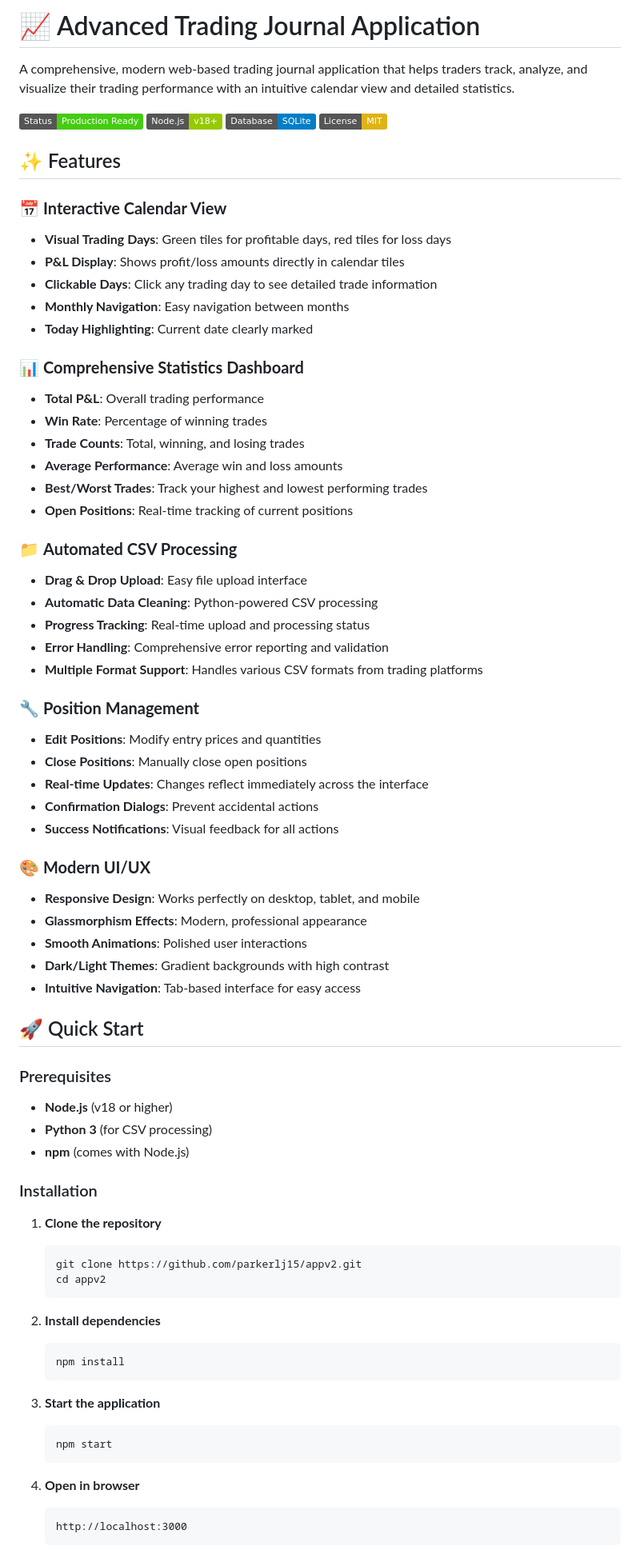
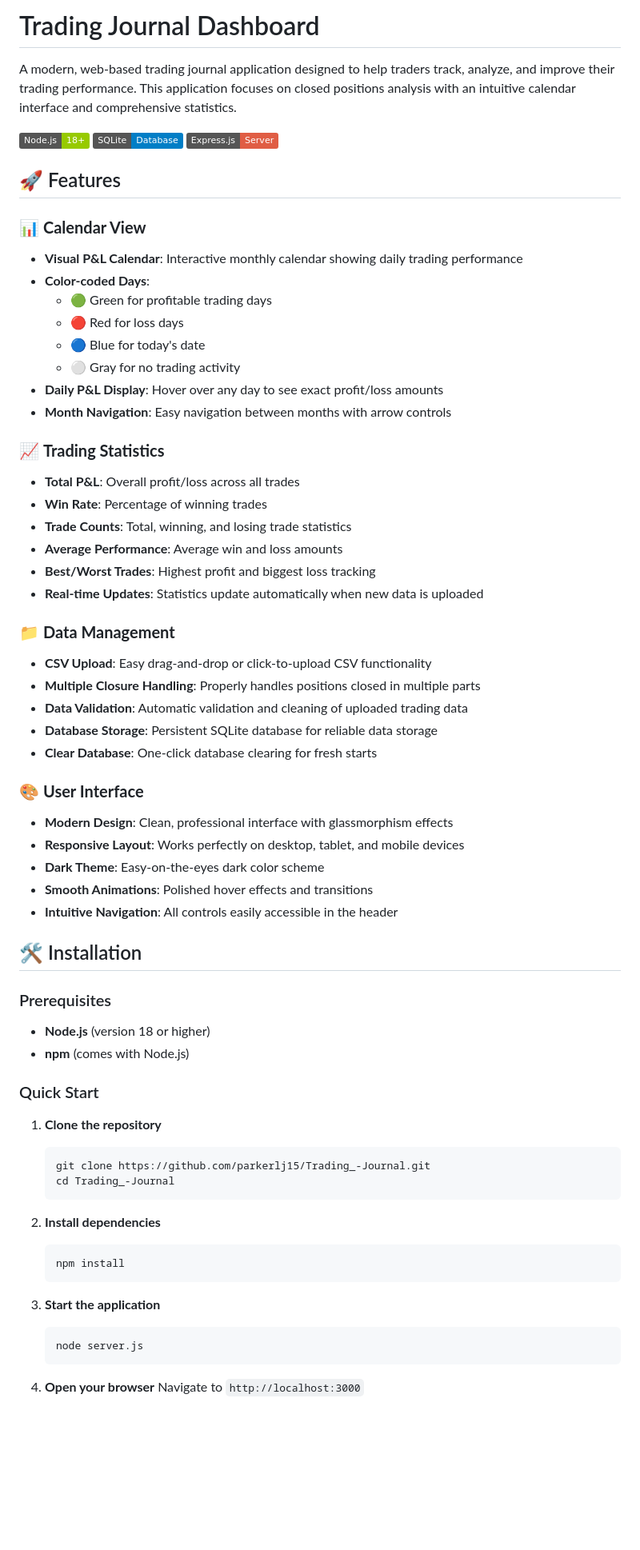
Before and after one commit to parkerlj15/Trading_-Journal, a Markdown page: README.md, the part around the change printed below. Shown: that part at 80% size. GitHub-like rendering; badges without logos; blank space fills up the shorter version.

````diff
--- a/README.md
+++ b/README.md
@@ -1,63 +1,55 @@
-# 📈 Advanced Trading Journal Application
+# Trading Journal Dashboard
 
-A comprehensive, modern web-based trading journal application that helps traders track, analyze, and visualize their trading performance with an intuitive calendar view and detailed statistics.
+A modern, web-based trading journal application designed to help traders track, analyze, and improve their trading performance. This application focuses on closed positions analysis with an intuitive calendar interface and comprehensive statistics.
 
-![Trading Journal Dashboard](https://img.shields.io/badge/Status-Production%20Ready-brightgreen)
-![Node.js](https://img.shields.io/badge/Node.js-v18+-green)
-![SQLite](https://img.shields.io/badge/Database-SQLite-blue)
-![License](https://img.shields.io/badge/License-MIT-yellow)
+![Trading Journal Dashboard](https://img.shields.io/badge/Node.js-18+-green) ![Trading Journal Dashboard](https://img.shields.io/badge/SQLite-Database-blue) ![Trading Journal Dashboard](https://img.shields.io/badge/Express.js-Server-red)
 
-## ✨ Features
+## 🚀 Features
 
-### 📅 **Interactive Calendar View**
-- **Visual Trading Days**: Green tiles for profitable days, red tiles for loss days
-- **P&L Display**: Shows profit/loss amounts directly in calendar tiles
-- **Clickable Days**: Click any trading day to see detailed trade information
-- **Monthly Navigation**: Easy navigation between months
-- **Today Highlighting**: Current date clearly marked
+### 📊 **Calendar View**
+- **Visual P&L Calendar**: Interactive monthly calendar showing daily trading performance
+- **Color-coded Days**:
+  - 🟢 Green for profitable trading days
+  - 🔴 Red for loss days
+  - 🔵 Blue for today's date
+  - ⚪ Gray for no trading activity
+- **Daily P&L Display**: Hover over any day to see exact profit/loss amounts
+- **Month Navigation**: Easy navigation between months with arrow controls
 
-### 📊 **Comprehensive Statistics Dashboard**
-- **Total P&L**: Overall trading performance
+### 📈 **Trading Statistics**
+- **Total P&L**: Overall profit/loss across all trades
 - **Win Rate**: Percentage of winning trades
-- **Trade Counts**: Total, winning, and losing trades
+- **Trade Counts**: Total, winning, and losing trade statistics
 - **Average Performance**: Average win and loss amounts
-- **Best/Worst Trades**: Track your highest and lowest performing trades
-- **Open Positions**: Real-time tracking of current positions
+- **Best/Worst Trades**: Highest profit and biggest loss tracking
+- **Real-time Updates**: Statistics update automatically when new data is uploaded
 
-### 📁 **Automated CSV Processing**
-- **Drag & Drop Upload**: Easy file upload interface
-- **Automatic Data Cleaning**: Python-powered CSV processing
-- **Progress Tracking**: Real-time upload and processing status
-- **Error Handling**: Comprehensive error reporting and validation
-- **Multiple Format Support**: Handles various CSV formats from trading platforms
+### 📁 **Data Management**
+- **CSV Upload**: Easy drag-and-drop or click-to-upload CSV functionality
+- **Multiple Closure Handling**: Properly handles positions closed in multiple parts
+- **Data Validation**: Automatic validation and cleaning of uploaded trading data
+- **Database Storage**: Persistent SQLite database for reliable data storage
+- **Clear Database**: One-click database clearing for fresh starts
 
-### 🔧 **Position Management**
-- **Edit Positions**: Modify entry prices and quantities
-- **Close Positions**: Manually close open positions
-- **Real-time Updates**: Changes reflect immediately across the interface
-- **Confirmation Dialogs**: Prevent accidental actions
-- **Success Notifications**: Visual feedback for all actions
+### 🎨 **User Interface**
+- **Modern Design**: Clean, professional interface with glassmorphism effects
+- **Responsive Layout**: Works perfectly on desktop, tablet, and mobile devices
+- **Dark Theme**: Easy-on-the-eyes dark color scheme
+- **Smooth Animations**: Polished hover effects and transitions
+- **Intuitive Navigation**: All controls easily accessible in the header
 
-### 🎨 **Modern UI/UX**
-- **Responsive Design**: Works perfectly on desktop, tablet, and mobile
-- **Glassmorphism Effects**: Modern, professional appearance
-- **Smooth Animations**: Polished user interactions
-- **Dark/Light Themes**: Gradient backgrounds with high contrast
-- **Intuitive Navigation**: Tab-based interface for easy access
-
-## 🚀 Quick Start
+## 🛠️ Installation
 
 ### Prerequisites
-- **Node.js** (v18 or higher)
-- **Python 3** (for CSV processing)
+- **Node.js** (version 18 or higher)
 - **npm** (comes with Node.js)
 
-### Installation
+### Quick Start
 
 1. **Clone the repository**
    ```bash
-   git clone https://github.com/parkerlj15/appv2.git
-   cd appv2
+   git clone https://github.com/parkerlj15/Trading_-Journal.git
+   cd Trading_-Journal
    ```
 
 2. **Install dependencies**
@@ -67,11 +59,9 @@ A comprehensive, modern web-based trading journal application that helps traders
 
 3. **Start the application**
    ```bash
-   npm start
+   node server.js
    ```
 
-4. **Open in browser**
-   ```
-   http://localhost:3000
-   ```
+4. **Open your browser**
+   Navigate to `http://localhost:3000`
 
````
Also changed, not shown: other parts of README.md (+130 -179 lines).
